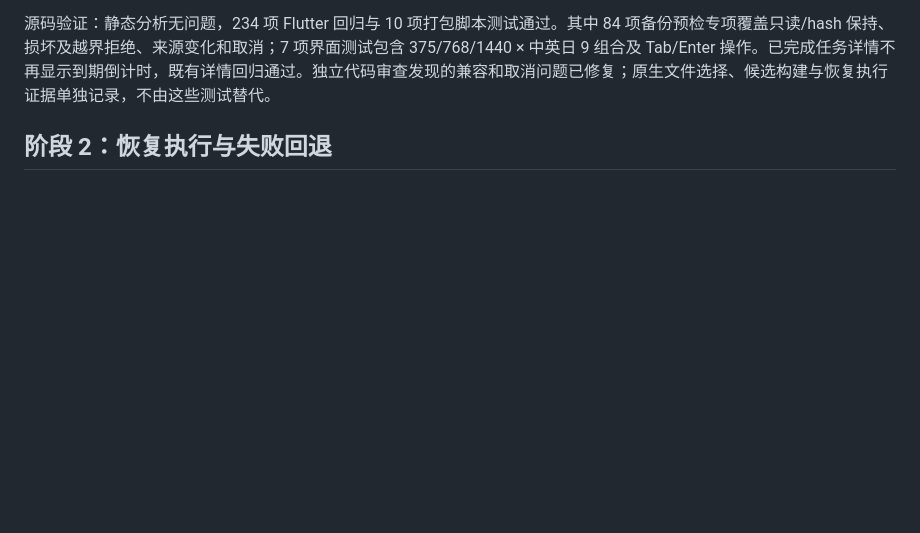
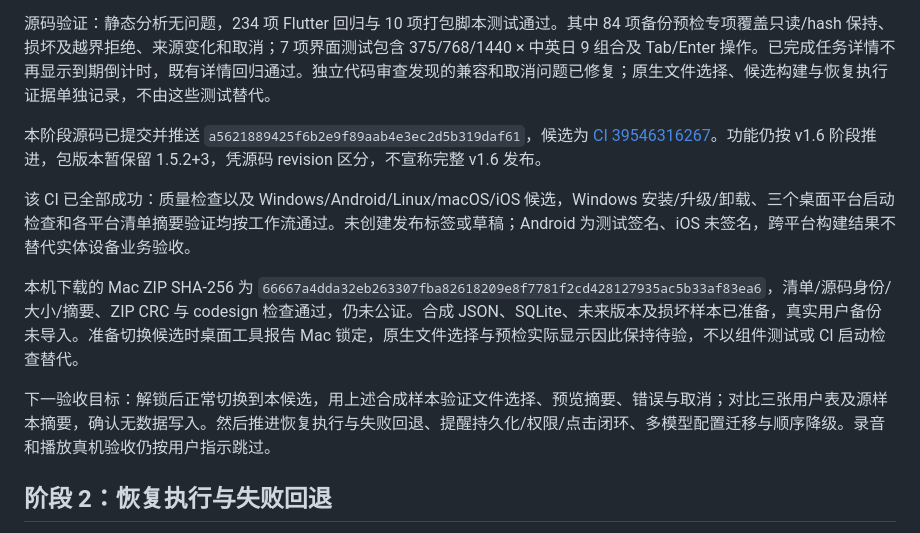
Before and after one commit to yarnway/dontforget, a Markdown page: docs/Iteration_v1.6.md, the part around the change. Drawn GitHub-style; blank space fills up the shorter version.

Commit message:
docs: record backup preview validation and remaining acceptance [skip ci]

```diff
--- a/docs/Iteration_v1.6.md
+++ b/docs/Iteration_v1.6.md
@@ -31,6 +31,14 @@ Android 元数据来源核对了 [AOSP SQLiteConnection](https://android.googles
 本阶段不提供“恢复”按钮。固定镜像和 JSON 的两次文件替换不是整体原子提交，不能把旁边的文件视为同代数据或回退副本；镜像没有自带快照时间时显示未知。实际恢复还需完成下述写入门禁、独立回退和中断恢复协议。
 
 源码验证：静态分析无问题，234 项 Flutter 回归与 10 项打包脚本测试通过。其中 84 项备份预检专项覆盖只读/hash 保持、损坏及越界拒绝、来源变化和取消；7 项界面测试包含 375/768/1440 × 中英日 9 组合及 Tab/Enter 操作。已完成任务详情不再显示到期倒计时，既有详情回归通过。独立代码审查发现的兼容和取消问题已修复；原生文件选择、候选构建与恢复执行证据单独记录，不由这些测试替代。
+
+本阶段源码已提交并推送 `a5621889425f6b2e9f89aab4e3ec2d5b319daf61`，候选为 [CI 39546316267](https://github.com/yarnway/dontforget/actions/runs/39546316267)。功能仍按 v1.6 阶段推进，包版本暂保留 1.5.2+3，凭源码 revision 区分，不宣称完整 v1.6 发布。
+
+该 CI 已全部成功：质量检查以及 Windows/Android/Linux/macOS/iOS 候选，Windows 安装/升级/卸载、三个桌面平台启动检查和各平台清单摘要验证均按工作流通过。未创建发布标签或草稿；Android 为测试签名、iOS 未签名，跨平台构建结果不替代实体设备业务验收。
+
+本机下载的 Mac ZIP SHA-256 为 `66667a4dda32eb263307fba82618209e8f7781f2cd428127935ac5b33af83ea6`，清单/源码身份/大小/摘要、ZIP CRC 与 codesign 检查通过，仍未公证。合成 JSON、SQLite、未来版本及损坏样本已准备，真实用户备份未导入。准备切换候选时桌面工具报告 Mac 锁定，原生文件选择与预检实际显示因此保持待验，不以组件测试或 CI 启动检查替代。
+
+下一验收目标：解锁后正常切换到本候选，用上述合成样本验证文件选择、预览摘要、错误与取消；对比三张用户表及源样本摘要，确认无数据写入。然后推进恢复执行与失败回退、提醒持久化/权限/点击闭环、多模型配置迁移与顺序降级。录音和播放真机验收仍按用户指示跳过。
 
 ## 阶段 2：恢复执行与失败回退
 
```
